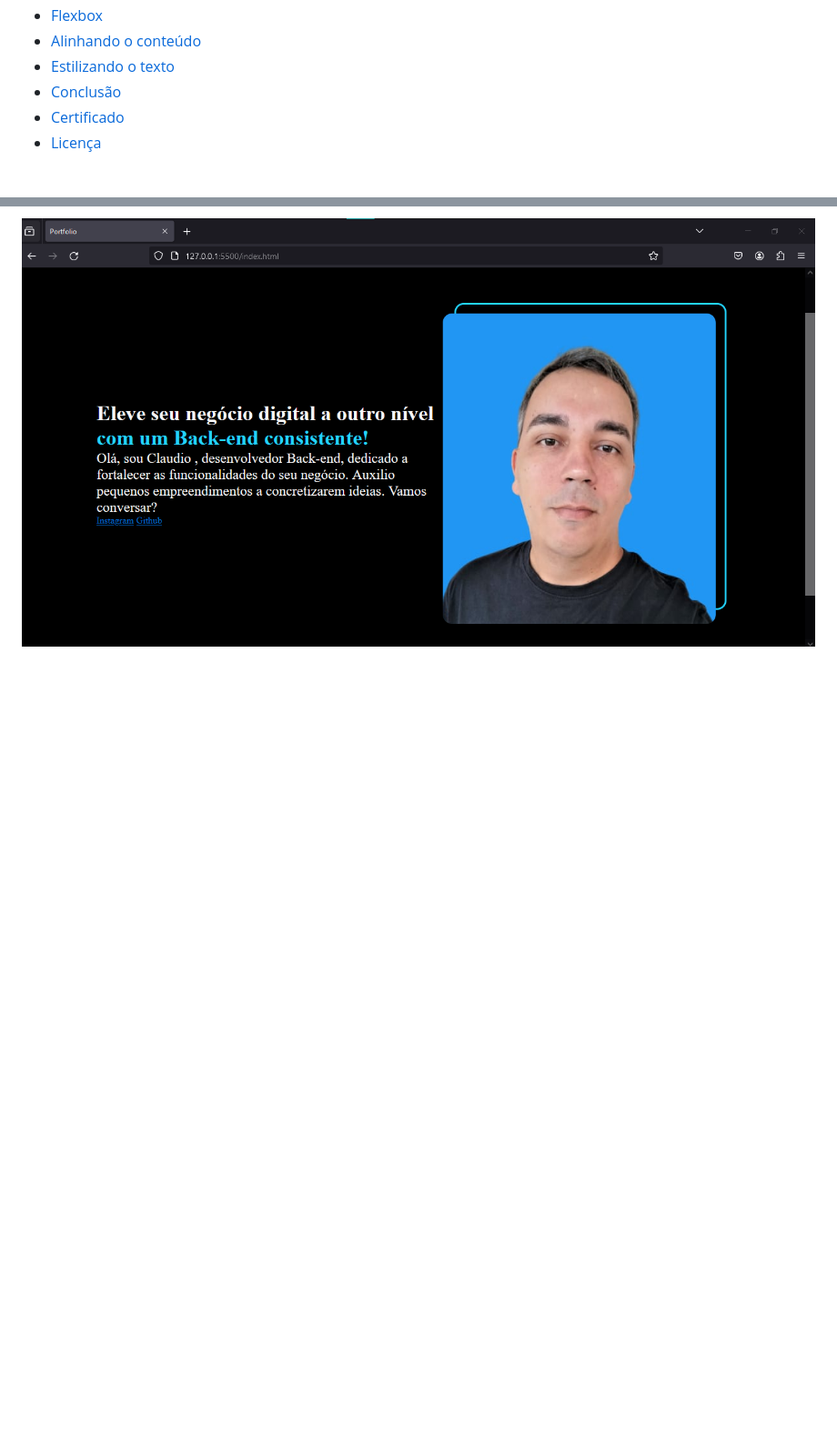
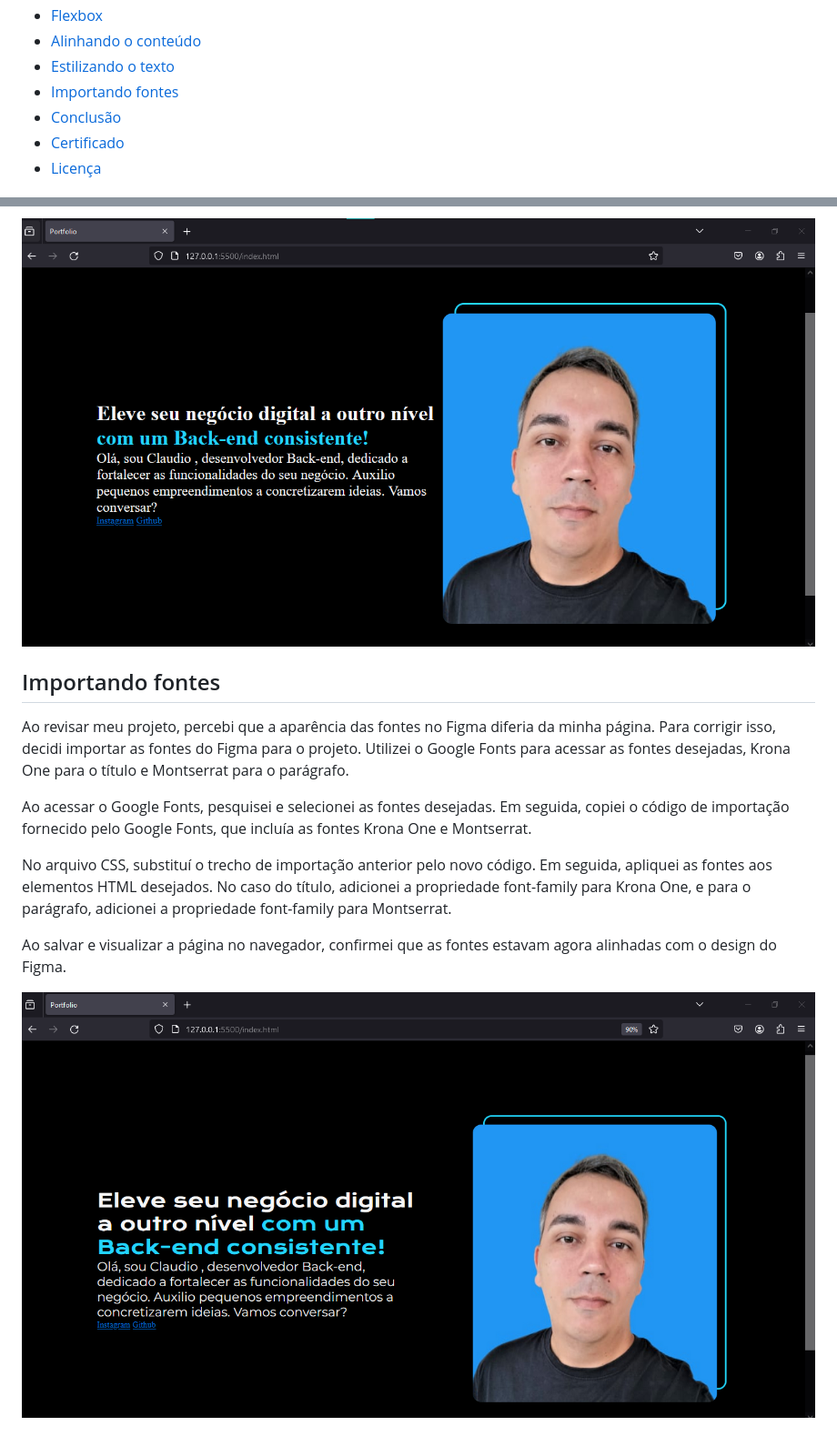
Before and after one commit to ClaudioMendonca-Eng/Alura-Oracle-HTMLeCSS, a Markdown page: README.md, 2 parts joined by grey strips. Shown: that part at 91% size. GitHub-like rendering; pictures changed too: img/tela10.png (added); blank space fills up the shorter version.

Commit message:
Importando fontes

```diff
--- a/README.md
+++ b/README.md
@@ -31,6 +31,7 @@ Link:
 - [Flexbox](#flexbox)
 - [Alinhando o conteúdo](#alinhandoconteudo)
 - [Estilizando o texto](#estilizandotexto)
+- [Importando fontes](#importandofontes)
 - [Conclusão](#conclusao)
 - [Certificado](#certificado)
 - [Licença](#licença)
@@ -360,3 +361,15 @@ Além disso, identifiquei que o subtítulo (parágrafo) também precisava de aju
 Ao aplicar essas mudanças, consegui alinhar o tamanho dos elementos da seção de texto conforme esperado, aproximando minha aplicação do design desejado no Figma.
 
 ![](img/tela09.png)
+
+## <a name="importandofontes"> Importando fontes </a>
+
+Ao revisar meu projeto, percebi que a aparência das fontes no Figma diferia da minha página. Para corrigir isso, decidi importar as fontes do Figma para o projeto. Utilizei o Google Fonts para acessar as fontes desejadas, Krona One para o título e Montserrat para o parágrafo.
+
+Ao acessar o Google Fonts, pesquisei e selecionei as fontes desejadas. Em seguida, copiei o código de importação fornecido pelo Google Fonts, que incluía as fontes Krona One e Montserrat.
+
+No arquivo CSS, substituí o trecho de importação anterior pelo novo código. Em seguida, apliquei as fontes aos elementos HTML desejados. No caso do título, adicionei a propriedade font-family para Krona One, e para o parágrafo, adicionei a propriedade font-family para Montserrat.
+
+Ao salvar e visualizar a página no navegador, confirmei que as fontes estavam agora alinhadas com o design do Figma.
+
+![](img/tela10.png)
```
Also changed, not shown: 1 other file.
